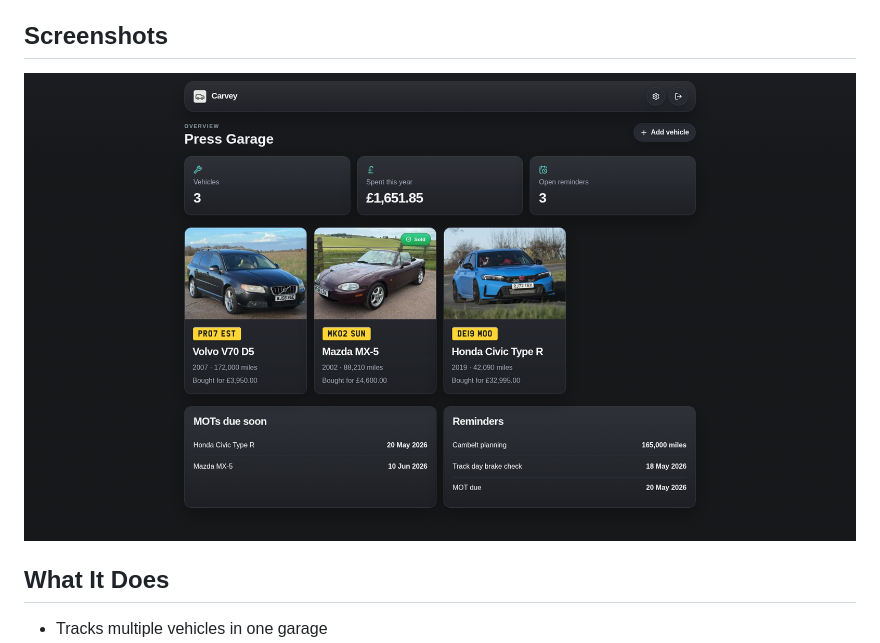
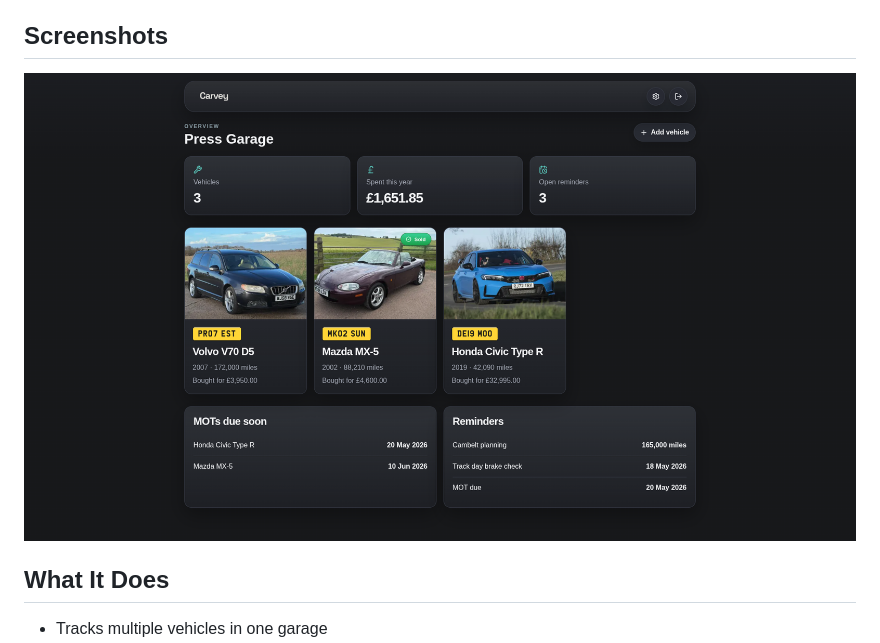
Before and after one commit to Revise0592/Carvey, a Markdown page: README.md, the part around the change. Rendered like a GitHub page; pictures changed too: screenshot/Screenshot_20260504_213758.png (deleted), screenshot/Screenshot_20260504_222651.png (added).

Commit message:
readme screenshot update

```diff
--- a/README.md
+++ b/README.md
@@ -6,7 +6,7 @@ Carvey is a self-hosted, local-first car maintenance tracker for managing vehicl
 
 ## Screenshots
 
-![Carvey App](screenshot/Screenshot_20260504_213758.png)
+![Carvey App](screenshot/Screenshot_20260504_222651.png)
 
 ## What It Does
 
```
